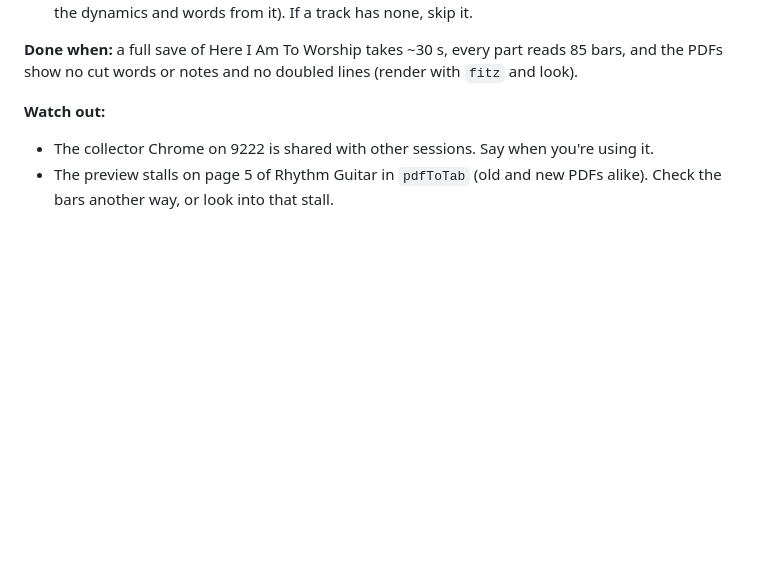
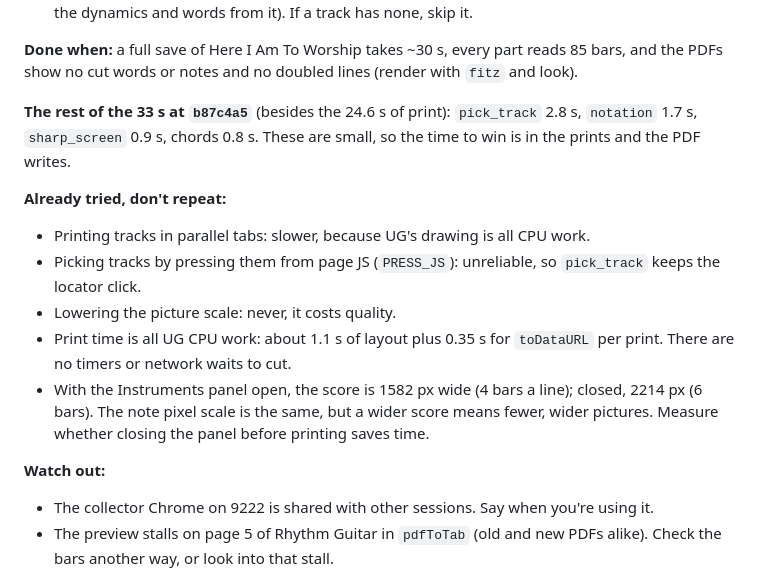
Before and after one commit to Nathancald3r/fretboard, a Markdown page: TODO.md, the part around the change. Rendered like a GitHub page; blank space fills up the shorter version.

Commit message:
TODO: speed plan gets the rest of the 33 s timings and what was already tried
Co-Authored-By: Claude Opus 5.5 <noreply@anthropic.com>

```diff
--- a/TODO.md
+++ b/TODO.md
@@ -27,6 +27,15 @@
 6. Check whether the Standard + Tab print is needed for every fretted track (Fretboard reads only the dynamics and words from it). If a track has none, skip it.
 
 **Done when:** a full save of Here I Am To Worship takes ~30 s, every part reads 85 bars, and the PDFs show no cut words or notes and no doubled lines (render with `fitz` and look).
+
+**The rest of the 33 s at `b87c4a5`** (besides the 24.6 s of print): `pick_track` 2.8 s, `notation` 1.7 s, `sharp_screen` 0.9 s, chords 0.8 s. These are small, so the time to win is in the prints and the PDF writes.
+
+**Already tried, don't repeat:**
+- Printing tracks in parallel tabs: slower, because UG's drawing is all CPU work.
+- Picking tracks by pressing them from page JS (`PRESS_JS`): unreliable, so `pick_track` keeps the locator click.
+- Lowering the picture scale: never, it costs quality.
+- Print time is all UG CPU work: about 1.1 s of layout plus 0.35 s for `toDataURL` per print. There are no timers or network waits to cut.
+- With the Instruments panel open, the score is 1582 px wide (4 bars a line); closed, 2214 px (6 bars). The note pixel scale is the same, but a wider score means fewer, wider pictures. Measure whether closing the panel before printing saves time.
 
 **Watch out:**
 - The collector Chrome on 9222 is shared with other sessions. Say when you're using it.
```
